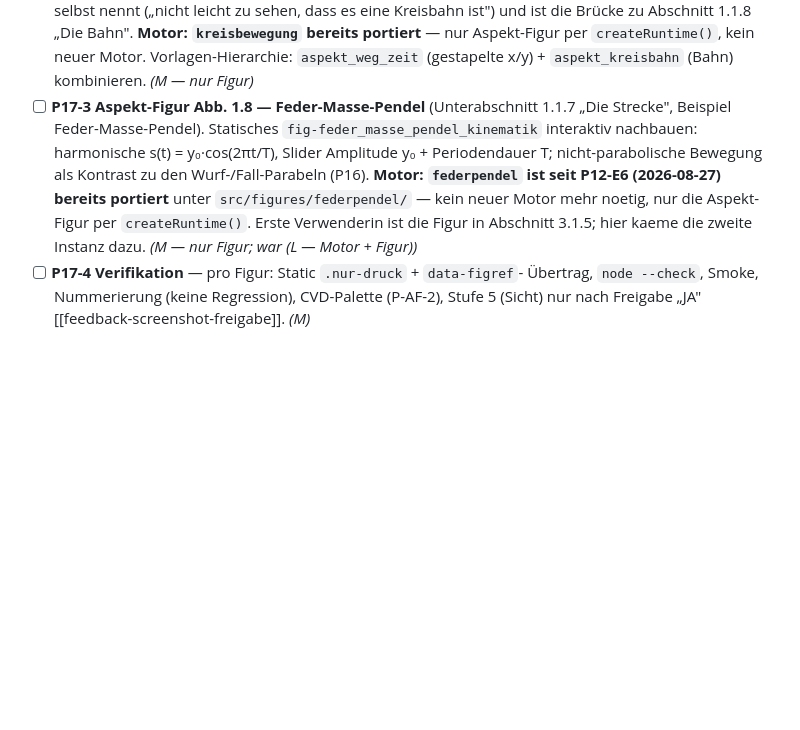
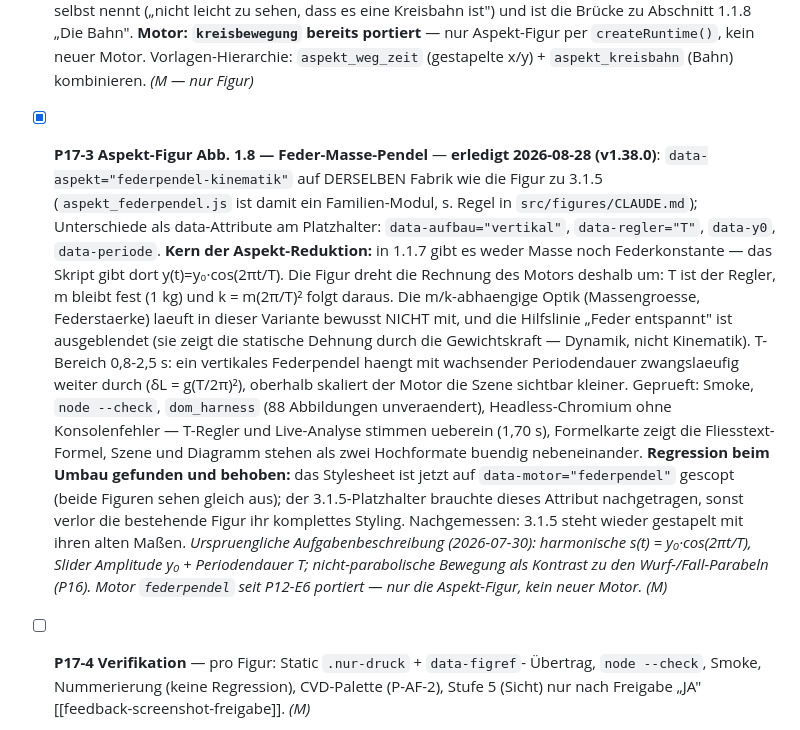
Before and after one commit to ceffertzfhac/interaktives-skript, a Markdown page: backlog/P17-weitere-figuren-kap-1.1.md, the part around the change. Drawn GitHub-style; blank space fills up the shorter version.

Commit message:
docs(backlog): P17-3 abgeschlossen, P21-A5 fuer die neue Bildunterschrift
Co-Authored-By: Claude Opus 5 <noreply@anthropic.com>

```diff
--- a/backlog/P17-weitere-figuren-kap-1.1.md
+++ b/backlog/P17-weitere-figuren-kap-1.1.md
@@ -41,15 +41,35 @@ pixel-identisch.**
   Aspekt-Figur per `createRuntime()`, kein neuer Motor. Vorlagen-Hierarchie:
   `aspekt_weg_zeit` (gestapelte x/y) + `aspekt_kreisbahn` (Bahn) kombinieren.
   *(M — nur Figur)*
-- [ ] **P17-3 Aspekt-Figur Abb. 1.8 — Feder-Masse-Pendel** (Unterabschnitt 1.1.7
-  „Die Strecke", Beispiel Feder-Masse-Pendel). Statisches
-  `fig-feder_masse_pendel_kinematik` interaktiv nachbauen: harmonische s(t) =
-  y₀·cos(2πt/T), Slider Amplitude y₀ + Periodendauer T; nicht-parabolische
-  Bewegung als Kontrast zu den Wurf-/Fall-Parabeln (P16). **Motor:
-  `federpendel` ist seit P12-E6 (2026-08-27) bereits portiert** unter
-  `src/figures/federpendel/` — kein neuer Motor mehr noetig, nur die Aspekt-Figur
-  per `createRuntime()`. Erste Verwenderin ist die Figur in Abschnitt 3.1.5;
-  hier kaeme die zweite Instanz dazu. *(M — nur Figur; war (L — Motor + Figur))*
+- [x] **P17-3 Aspekt-Figur Abb. 1.8 — Feder-Masse-Pendel** — **erledigt
+  2026-08-28 (v1.38.0)**: `data-aspekt="federpendel-kinematik"` auf DERSELBEN
+  Fabrik wie die Figur zu 3.1.5 (`aspekt_federpendel.js` ist damit ein
+  Familien-Modul, s. Regel in `src/figures/CLAUDE.md`); Unterschiede als
+  data-Attribute am Platzhalter: `data-aufbau="vertikal"`, `data-regler="T"`,
+  `data-y0`, `data-periode`.
+  **Kern der Aspekt-Reduktion:** in 1.1.7 gibt es weder Masse noch
+  Federkonstante — das Skript gibt dort y(t)=y₀·cos(2πt/T). Die Figur dreht die
+  Rechnung des Motors deshalb um: T ist der Regler, m bleibt fest (1 kg) und
+  k = m(2π/T)² folgt daraus. Die m/k-abhaengige Optik (Massengroesse,
+  Federstaerke) laeuft in dieser Variante bewusst NICHT mit, und die Hilfslinie
+  „Feder entspannt" ist ausgeblendet (sie zeigt die statische Dehnung durch die
+  Gewichtskraft — Dynamik, nicht Kinematik). T-Bereich 0,8-2,5 s: ein vertikales
+  Federpendel haengt mit wachsender Periodendauer zwangslaeufig weiter durch
+  (δL = g(T/2π)²), oberhalb skaliert der Motor die Szene sichtbar kleiner.
+  Geprueft: Smoke, `node --check`, `dom_harness` (88 Abbildungen unveraendert),
+  Headless-Chromium ohne Konsolenfehler — T-Regler und Live-Analyse stimmen
+  ueberein (1,70 s), Formelkarte zeigt die Fliesstext-Formel, Szene und Diagramm
+  stehen als zwei Hochformate buendig nebeneinander.
+  **Regression beim Umbau gefunden und behoben:** das Stylesheet ist jetzt auf
+  `data-motor="federpendel"` gescopt (beide Figuren sehen gleich aus); der
+  3.1.5-Platzhalter brauchte dieses Attribut nachgetragen, sonst verlor die
+  bestehende Figur ihr komplettes Styling. Nachgemessen: 3.1.5 steht wieder
+  gestapelt mit ihren alten Maßen.
+  *Urspruengliche Aufgabenbeschreibung (2026-07-30): harmonische
+  s(t) = y₀·cos(2πt/T), Slider Amplitude y₀ + Periodendauer T; nicht-parabolische
+  Bewegung als Kontrast zu den Wurf-/Fall-Parabeln (P16). Motor `federpendel`
+  seit P12-E6 portiert — nur die Aspekt-Figur, kein neuer Motor.* *(M)*
+
 - [ ] **P17-4 Verifikation** — pro Figur: Static `.nur-druck` + `data-figref`-
   Übertrag, `node --check`, Smoke, Nummerierung (keine Regression), CVD-Palette
   (P-AF-2), Stufe 5 (Sicht) nur nach Freigabe „JA" [[feedback-screenshot-freigabe]]. *(M)*
```
Also changed, not shown: BACKLOG.md (+2 -2 lines), backlog/P21-statisches-skript-nachziehen.md (+24 -2 lines).
